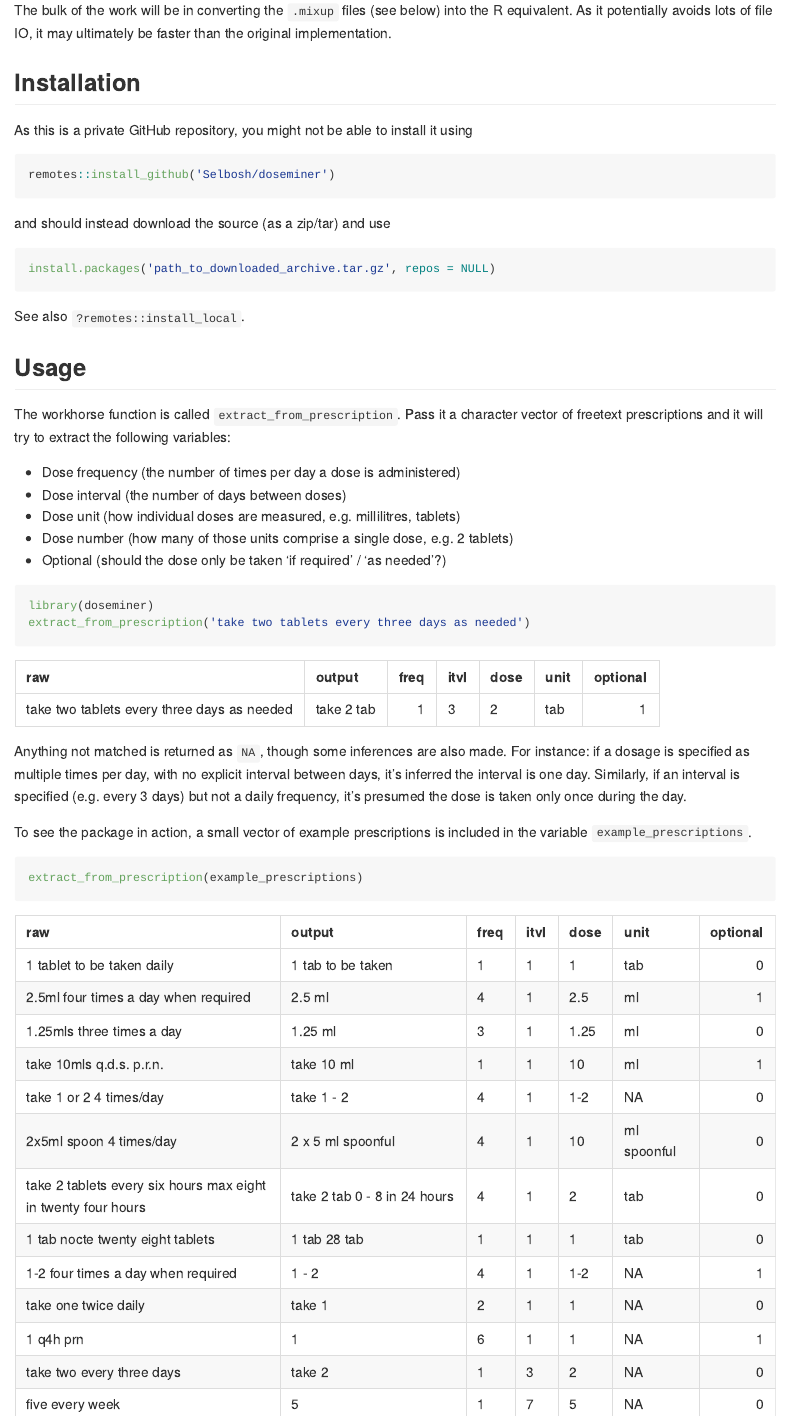
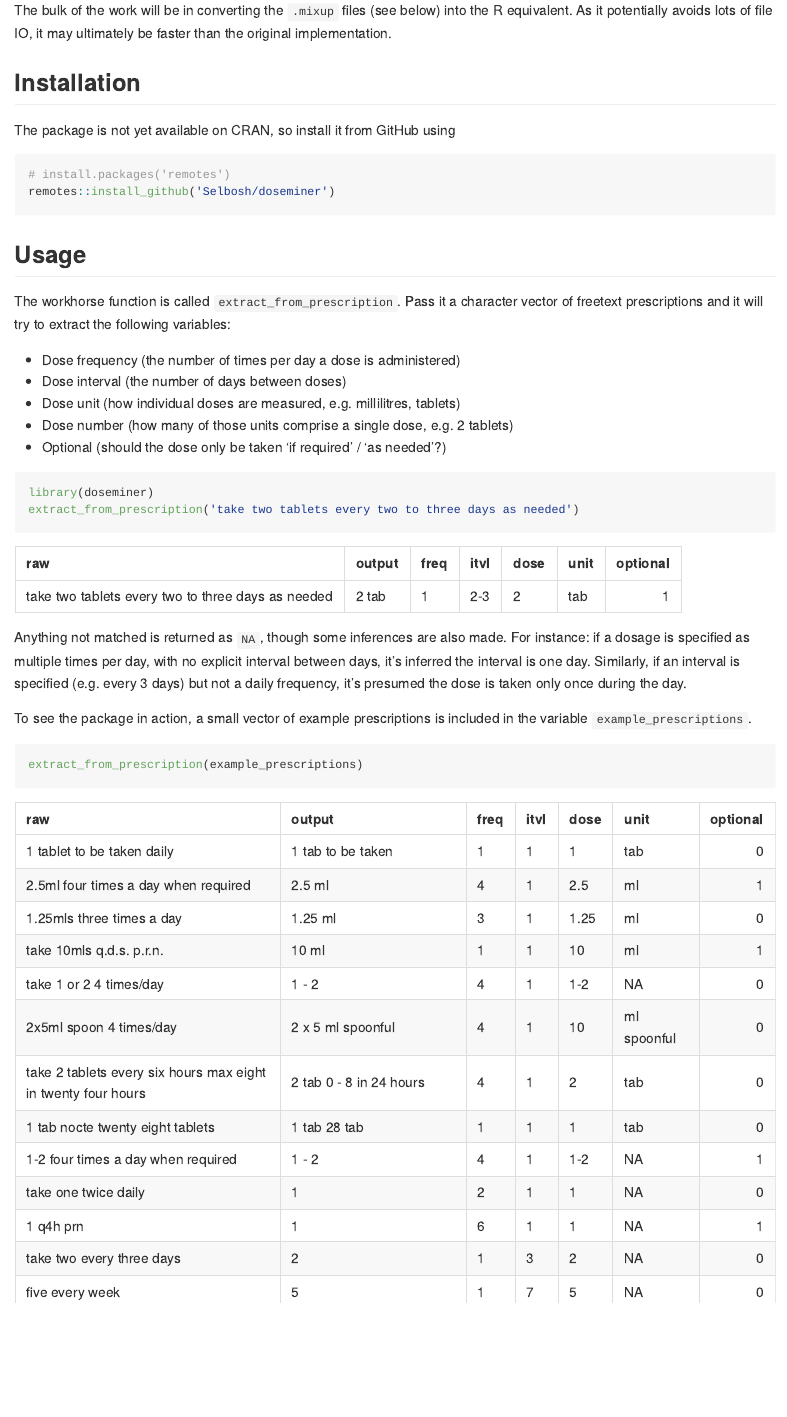
Before and after one commit to Selbosh/doseminer, an R Markdown document (README.Rmd): the page in a window 1100 px wide, from 410 px down. The pictures show the output file README.md that the author committed with the source, drawn offline in the style of GitHub.

Commit message:
Update README

````diff
--- a/README.Rmd
+++ b/README.Rmd
@@ -26,16 +26,11 @@ The bulk of the work will be in converting the `.mixup` files (see below) into t
 
 ## Installation
 
-As this is a private GitHub repository, you might not be able to install it
-using
+The package is not yet available on CRAN, so install it from GitHub using
 ```r
+# install.packages('remotes')
 remotes::install_github('Selbosh/doseminer')
 ```
-and should instead download the source (as a zip/tar) and use
-```r
-install.packages('path_to_downloaded_archive.tar.gz', repos = NULL)
-```
-See also `?remotes::install_local`.
 
 ## Usage
 
@@ -51,7 +46,7 @@ the following variables:
 
 ```{r}
 library(doseminer)
-extract_from_prescription('take two tablets every three days as needed')
+extract_from_prescription('take two tablets every two to three days as needed')
 ```
 
 Anything not matched is returned as `NA`, though some inferences are also made.
````
Also changed, not shown: README.md, README.Rmd (4 more changed lines).
